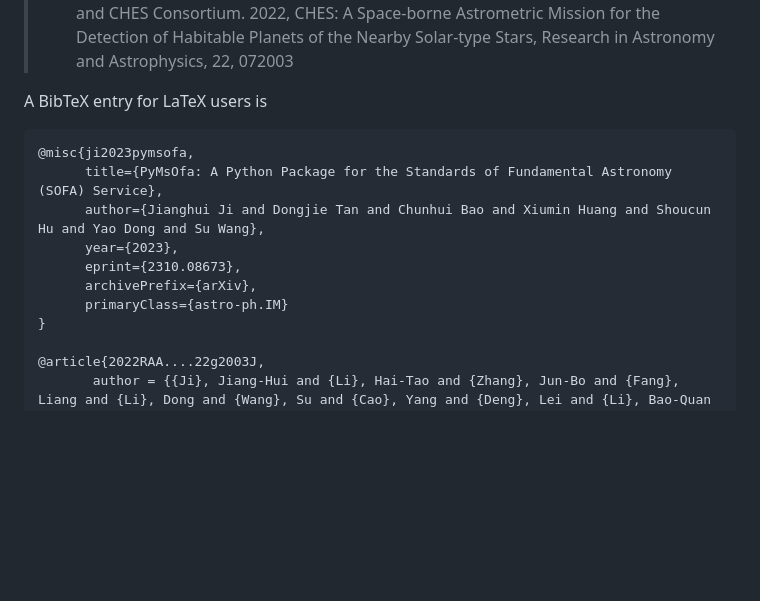
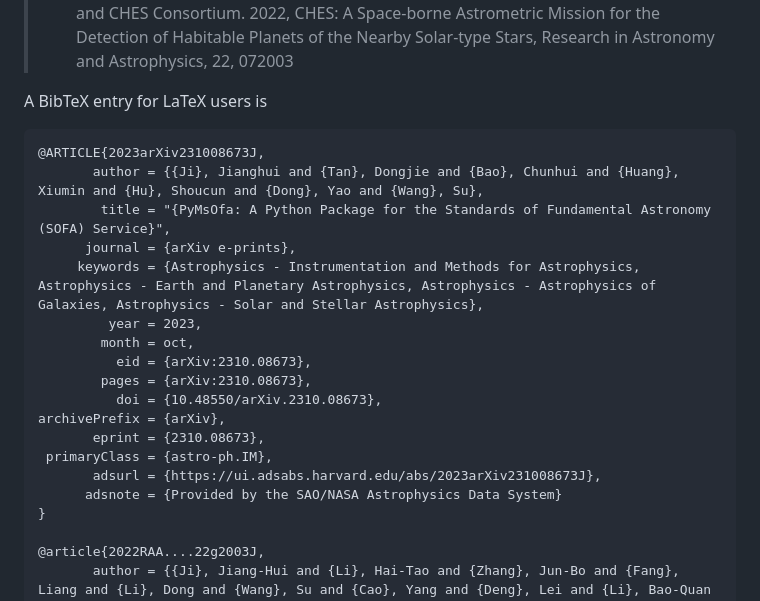
Before and after one commit to CHES2023/PyMsOfa, a Markdown page: README.md, the part around the change. Rendered like a GitHub page; blank space fills up the shorter version.

````diff
--- a/README.md
+++ b/README.md
@@ -108,13 +108,21 @@ To cite PyMsOfa in publications use:
 
 A BibTeX entry for LaTeX users is
 ```bibtex
-@misc{ji2023pymsofa,
-      title={PyMsOfa: A Python Package for the Standards of Fundamental Astronomy (SOFA) Service},
-      author={Jianghui Ji and Dongjie Tan and Chunhui Bao and Xiumin Huang and Shoucun Hu and Yao Dong and Su Wang},
-      year={2023},
-      eprint={2310.08673},
-      archivePrefix={arXiv},
-      primaryClass={astro-ph.IM}
+@ARTICLE{2023arXiv231008673J,
+       author = {{Ji}, Jianghui and {Tan}, Dongjie and {Bao}, Chunhui and {Huang}, Xiumin and {Hu}, Shoucun and {Dong}, Yao and {Wang}, Su},
+        title = "{PyMsOfa: A Python Package for the Standards of Fundamental Astronomy (SOFA) Service}",
+      journal = {arXiv e-prints},
+     keywords = {Astrophysics - Instrumentation and Methods for Astrophysics, Astrophysics - Earth and Planetary Astrophysics, Astrophysics - Astrophysics of Galaxies, Astrophysics - Solar and Stellar Astrophysics},
+         year = 2023,
+        month = oct,
+          eid = {arXiv:2310.08673},
+        pages = {arXiv:2310.08673},
+          doi = {10.48550/arXiv.2310.08673},
+archivePrefix = {arXiv},
+       eprint = {2310.08673},
+ primaryClass = {astro-ph.IM},
+       adsurl = {https://ui.adsabs.harvard.edu/abs/2023arXiv231008673J},
+      adsnote = {Provided by the SAO/NASA Astrophysics Data System}
 }
 
 @article{2022RAA....22g2003J,
````
